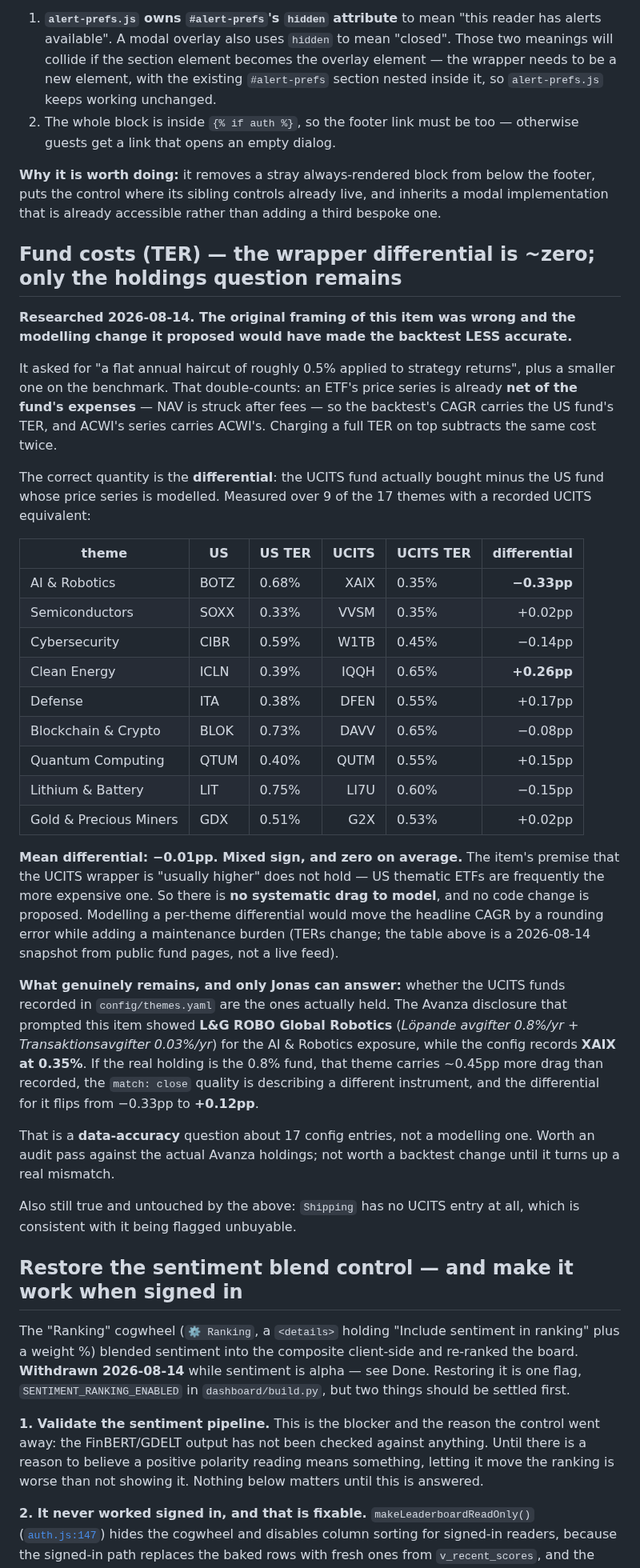
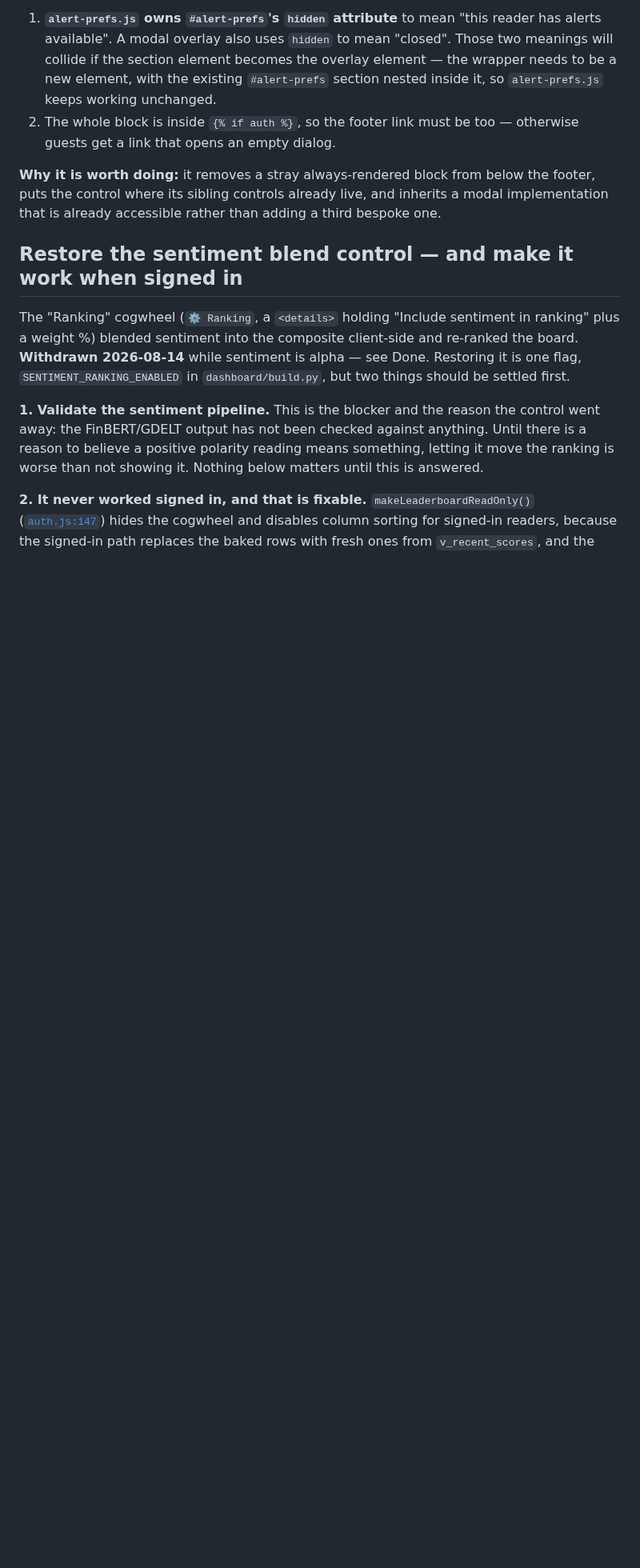
Before and after one commit to jbarte/sector_momentum, a Markdown page: BACKLOG.md, the part around the change. Shown at 80% size. GitHub-like rendering; blank space fills up the shorter version.

Commit message:
chore: resolve BACKLOG union-merge — drop the resurrected TER queued item
Merging main brought in #208, which deleted the queued TER item. BACKLOG.md
uses merge=union, and union keeps BOTH sides' lines -- so a deletion on one
side is undone by a branch that still carries those lines. The item came back
and sat in Queued and Done at once, exactly the drift CLAUDE.md warns about.

Verified by diffing the Queued headings against origin/main: the only remaining
difference is this branch's intended new item.

Co-Authored-By: Claude Opus 5 <noreply@anthropic.com>

```diff
--- a/BACKLOG.md
+++ b/BACKLOG.md
@@ -138,57 +138,6 @@ Methodology treatment that already works:
 the footer, puts the control where its sibling controls already live, and
 inherits a modal implementation that is already accessible rather than adding
 a third bespoke one.
-
-## Fund costs (TER) — the wrapper differential is ~zero; only the holdings question remains
-
-**Researched 2026-08-14. The original framing of this item was wrong and the
-modelling change it proposed would have made the backtest LESS accurate.**
-
-It asked for "a flat annual haircut of roughly 0.5% applied to strategy
-returns", plus a smaller one on the benchmark. That double-counts: an ETF's
-price series is already **net of the fund's expenses** — NAV is struck after
-fees — so the backtest's CAGR carries the US fund's TER, and ACWI's series
-carries ACWI's. Charging a full TER on top subtracts the same cost twice.
-
-The correct quantity is the **differential**: the UCITS fund actually bought
-minus the US fund whose price series is modelled. Measured over 9 of the 17
-themes with a recorded UCITS equivalent:
-
-| theme | US | US TER | UCITS | UCITS TER | differential |
-|---|---|---|---:|---|---:|
-| AI & Robotics | BOTZ | 0.68% | XAIX | 0.35% | **−0.33pp** |
-| Semiconductors | SOXX | 0.33% | VVSM | 0.35% | +0.02pp |
-| Cybersecurity | CIBR | 0.59% | W1TB | 0.45% | −0.14pp |
-| Clean Energy | ICLN | 0.39% | IQQH | 0.65% | **+0.26pp** |
-| Defense | ITA | 0.38% | DFEN | 0.55% | +0.17pp |
-| Blockchain & Crypto | BLOK | 0.73% | DAVV | 0.65% | −0.08pp |
-| Quantum Computing | QTUM | 0.40% | QUTM | 0.55% | +0.15pp |
-| Lithium & Battery | LIT | 0.75% | LI7U | 0.60% | −0.15pp |
-| Gold & Precious Miners | GDX | 0.51% | G2X | 0.53% | +0.02pp |
-
-**Mean differential: −0.01pp. Mixed sign, and zero on average.** The item's
-premise that the UCITS wrapper is "usually higher" does not hold — US thematic
-ETFs are frequently the more expensive one. So there is **no systematic drag to
-model**, and no code change is proposed. Modelling a per-theme differential
-would move the headline CAGR by a rounding error while adding a maintenance
-burden (TERs change; the table above is a 2026-08-14 snapshot from public fund
-pages, not a live feed).
-
-**What genuinely remains, and only Jonas can answer:** whether the UCITS funds
-recorded in `config/themes.yaml` are the ones actually held. The Avanza
-disclosure that prompted this item showed **L&G ROBO Global Robotics**
-(*Löpande avgifter 0.8%/yr* + *Transaktionsavgifter 0.03%/yr*) for the AI &
-Robotics exposure, while the config records **XAIX at 0.35%**. If the real
-holding is the 0.8% fund, that theme carries ~0.45pp more drag than recorded,
-the `match: close` quality is describing a different instrument, and the
-differential for it flips from −0.33pp to **+0.12pp**.
-
-That is a **data-accuracy** question about 17 config entries, not a modelling
-one. Worth an audit pass against the actual Avanza holdings; not worth a
-backtest change until it turns up a real mismatch.
-
-Also still true and untouched by the above: `Shipping` has no UCITS entry at
-all, which is consistent with it being flagged unbuyable.
 
 ## Restore the sentiment blend control — and make it work when signed in
 
```
